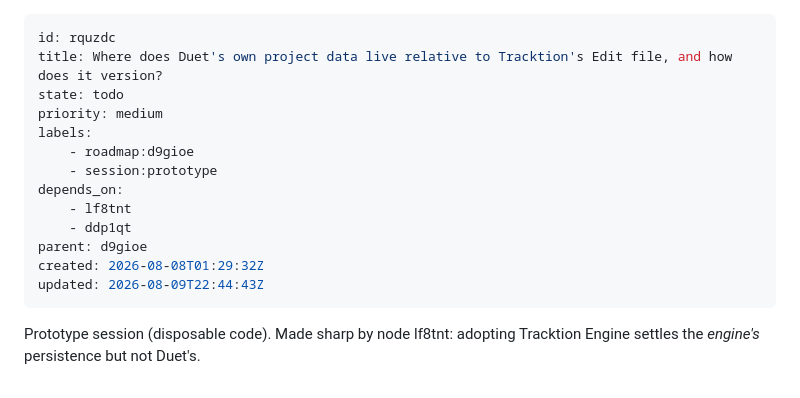
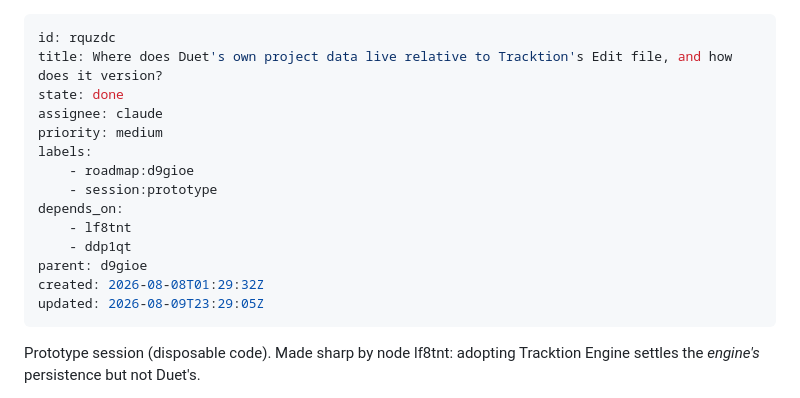
Before and after one commit to builtbystef/duet-daw, a Markdown page: .beaver/issues/rquzdc-where-does-duet-s-own-project-data-live-relative-to.md, the part around one of its changes. Drawn GitHub-style.

```diff
--- a/.beaver/issues/rquzdc-where-does-duet-s-own-project-data-live-relative-to.md
+++ b/.beaver/issues/rquzdc-where-does-duet-s-own-project-data-live-relative-to.md
@@ -1,7 +1,8 @@
 ---
 id: rquzdc
 title: Where does Duet's own project data live relative to Tracktion's Edit file, and how does it version?
-state: todo
+state: done
+assignee: claude
 priority: medium
 labels:
     - roadmap:d9gioe
@@ -11,7 +12,7 @@ depends_on:
     - ddp1qt
 parent: d9gioe
 created: 2026-08-08T01:29:32Z
-updated: 2026-08-09T22:44:43Z
+updated: 2026-08-09T23:29:05Z
 ---
 
 Prototype session (disposable code). Made sharp by node lf8tnt: adopting Tracktion Engine settles the *engine's* persistence but not Duet's.
```
Also changed, not shown: other parts of .beaver/issues/rquzdc-where-does-duet-s-own-project-data-live-relative-to.md (+20 -0 lines), .beaver/issues/d9gioe-duet-daw-roadmap.md (+7 -2 lines).
